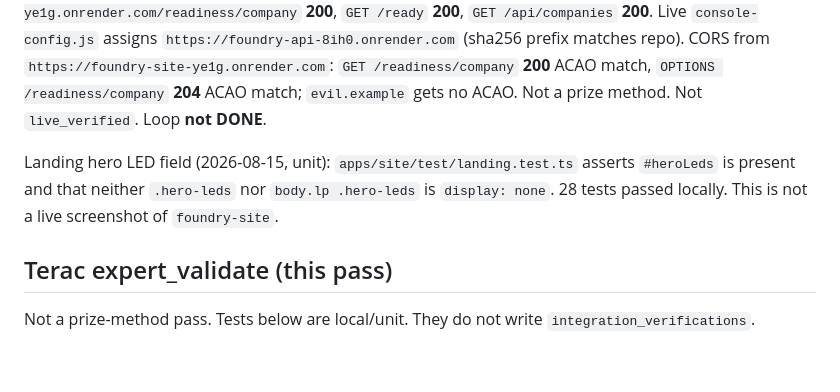
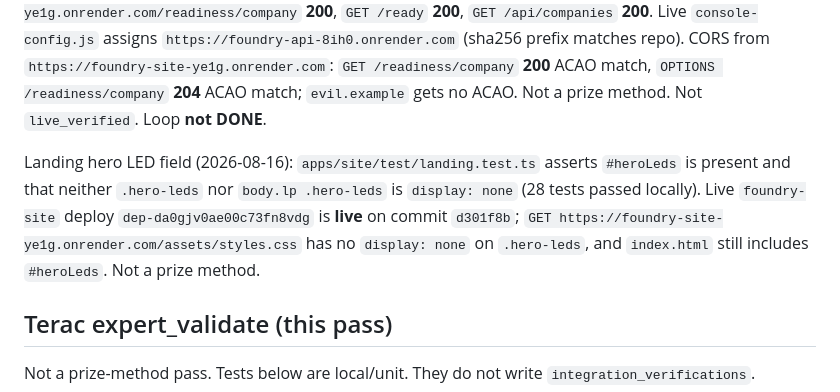
Before and after one commit to rishabhcli/GreenField, a Markdown page: VERIFICATION_EVIDENCE.md, the part around the change. Rendered like a GitHub page; blank space fills up the shorter version.

Commit message:
Record the live foundry-site deploy that restored the hero LED field.
Co-authored-by: Cursor <cursoragent@cursor.com>

```diff
--- a/VERIFICATION_EVIDENCE.md
+++ b/VERIFICATION_EVIDENCE.md
@@ -147,7 +147,7 @@ Terac launch, Linq Agent Pay, Pioneer inference, and Replay QA are unchanged —
 
 Live HTTP status only (2026-08-15, after `foundry-api` deploy `dep-da0ehrou01pc73905m20` **live** and `foundry-site` rewrite + asset deploy): `GET https://foundry-api-8ih0.onrender.com/ready` **200**, `GET /readiness/company` **200**. Same paths on the static host now rewrite to the API: `GET https://foundry-site-ye1g.onrender.com/readiness/company` **200**, `GET /ready` **200**, `GET /api/companies` **200**. Live `console-config.js` assigns `https://foundry-api-8ih0.onrender.com` (sha256 prefix matches repo). CORS from `https://foundry-site-ye1g.onrender.com`: `GET /readiness/company` **200** ACAO match, `OPTIONS /readiness/company` **204** ACAO match; `evil.example` gets no ACAO. Not a prize method. Not `live_verified`. Loop **not DONE**.
 
-Landing hero LED field (2026-08-15, unit): `apps/site/test/landing.test.ts` asserts `#heroLeds` is present and that neither `.hero-leds` nor `body.lp .hero-leds` is `display: none`. 28 tests passed locally. This is not a live screenshot of `foundry-site`.
+Landing hero LED field (2026-08-16): `apps/site/test/landing.test.ts` asserts `#heroLeds` is present and that neither `.hero-leds` nor `body.lp .hero-leds` is `display: none` (28 tests passed locally). Live `foundry-site` deploy `dep-da0gjv0ae00c73fn8vdg` is **live** on commit `d301f8b`; `GET https://foundry-site-ye1g.onrender.com/assets/styles.css` has no `display: none` on `.hero-leds`, and `index.html` still includes `#heroLeds`. Not a prize method.
 
 ## Terac expert_validate (this pass)
 
```
